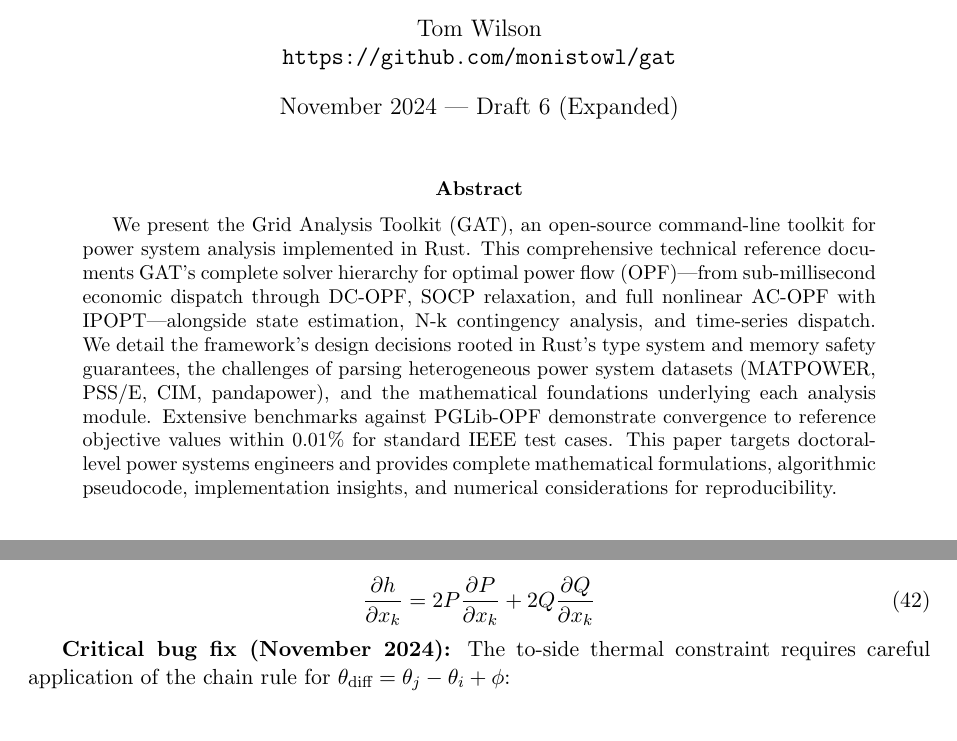
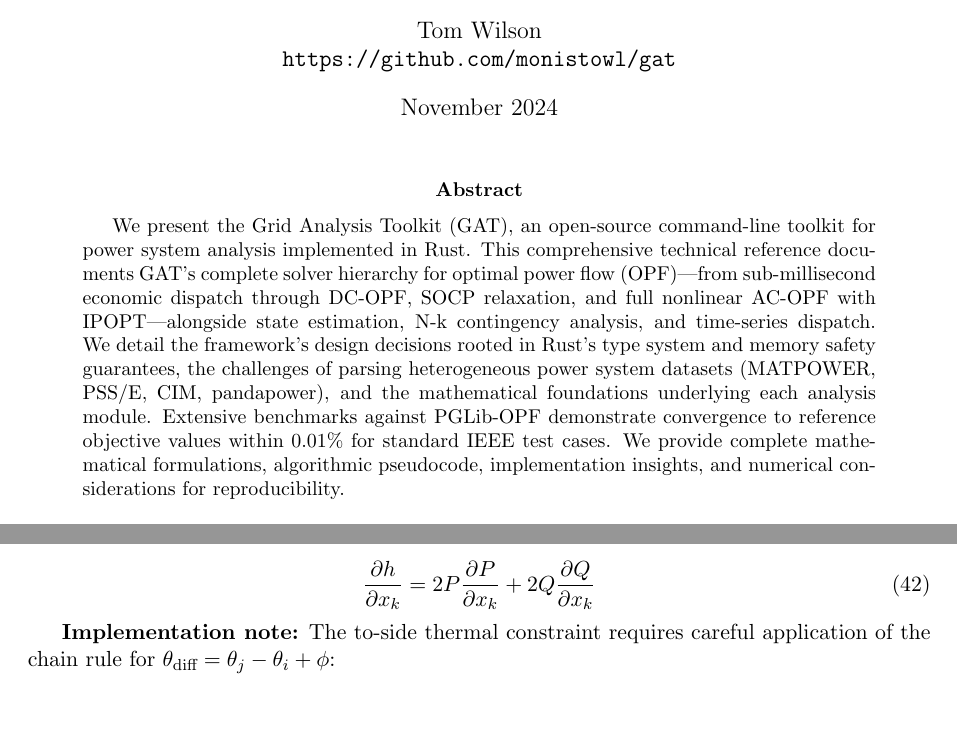
Before and after one commit to monistowl/gat, a LaTeX paper (docs/papers/gat-arxiv-preprint-draft6.tex): two parts of pages 1 and 17 of 24, joined at a grey line, cut so that both start at the same text. Compiled offline with pdfLaTeX.

Commit message:
style(paper): remove audience-targeting language for publication
- Remove "doctoral-level" phrasing from abstract and website
- Change "Critical bug fix (November 2024)" to "Implementation note"
- Remove "Draft 6 (Expanded)" from date line

```diff
--- a/docs/papers/gat-arxiv-preprint-draft6.tex
+++ b/docs/papers/gat-arxiv-preprint-draft6.tex
@@ -54,14 +54,14 @@
   \texttt{https://github.com/monistowl/gat}
 }
 
-\date{November 2024 --- Draft 6 (Expanded)}
+\date{November 2024}
 
 \begin{document}
 
 \maketitle
 
 \begin{abstract}
-We present the Grid Analysis Toolkit (GAT), an open-source command-line toolkit for power system analysis implemented in Rust. This comprehensive technical reference documents GAT's complete solver hierarchy for optimal power flow (OPF)---from sub-millisecond economic dispatch through DC-OPF, SOCP relaxation, and full nonlinear AC-OPF with IPOPT---alongside state estimation, N-k contingency analysis, and time-series dispatch. We detail the framework's design decisions rooted in Rust's type system and memory safety guarantees, the challenges of parsing heterogeneous power system datasets (MATPOWER, PSS/E, CIM, pandapower), and the mathematical foundations underlying each analysis module. Extensive benchmarks against PGLib-OPF demonstrate convergence to reference objective values within 0.01\% for standard IEEE test cases. This paper targets doctoral-level power systems engineers and provides complete mathematical formulations, algorithmic pseudocode, implementation insights, and numerical considerations for reproducibility.
+We present the Grid Analysis Toolkit (GAT), an open-source command-line toolkit for power system analysis implemented in Rust. This comprehensive technical reference documents GAT's complete solver hierarchy for optimal power flow (OPF)---from sub-millisecond economic dispatch through DC-OPF, SOCP relaxation, and full nonlinear AC-OPF with IPOPT---alongside state estimation, N-k contingency analysis, and time-series dispatch. We detail the framework's design decisions rooted in Rust's type system and memory safety guarantees, the challenges of parsing heterogeneous power system datasets (MATPOWER, PSS/E, CIM, pandapower), and the mathematical foundations underlying each analysis module. Extensive benchmarks against PGLib-OPF demonstrate convergence to reference objective values within 0.01\% for standard IEEE test cases. We provide complete mathematical formulations, algorithmic pseudocode, implementation insights, and numerical considerations for reproducibility.
 \end{abstract}
 
 \tableofcontents
@@ -904,7 +904,7 @@ For thermal constraint $h = P^2 + Q^2 - S_{\max}^2 \leq 0$:
 \frac{\partial h}{\partial x_k} = 2P \frac{\partial P}{\partial x_k} + 2Q \frac{\partial Q}{\partial x_k}
 \end{equation}
 
-\textbf{Critical bug fix (November 2024):} The to-side thermal constraint requires careful application of the chain rule for $\theta_{\text{diff}} = \theta_j - \theta_i + \phi$:
+\textbf{Implementation note:} The to-side thermal constraint requires careful application of the chain rule for $\theta_{\text{diff}} = \theta_j - \theta_i + \phi$:
 
 \begin{align}
 \frac{\partial h^{\text{to}}}{\partial \theta_i} &= 2P^{\text{to}} \cdot \left(-\frac{\partial P^{\text{to}}}{\partial \theta_{\text{diff}}}\right) + 2Q^{\text{to}} \cdot \left(-\frac{\partial Q^{\text{to}}}{\partial \theta_{\text{diff}}}\right) \\
```
Also changed, not shown: website/content/paper.md (+1 -1 lines), docs/papers/gat-arxiv-preprint-draft6.pdf, 1 other file.
